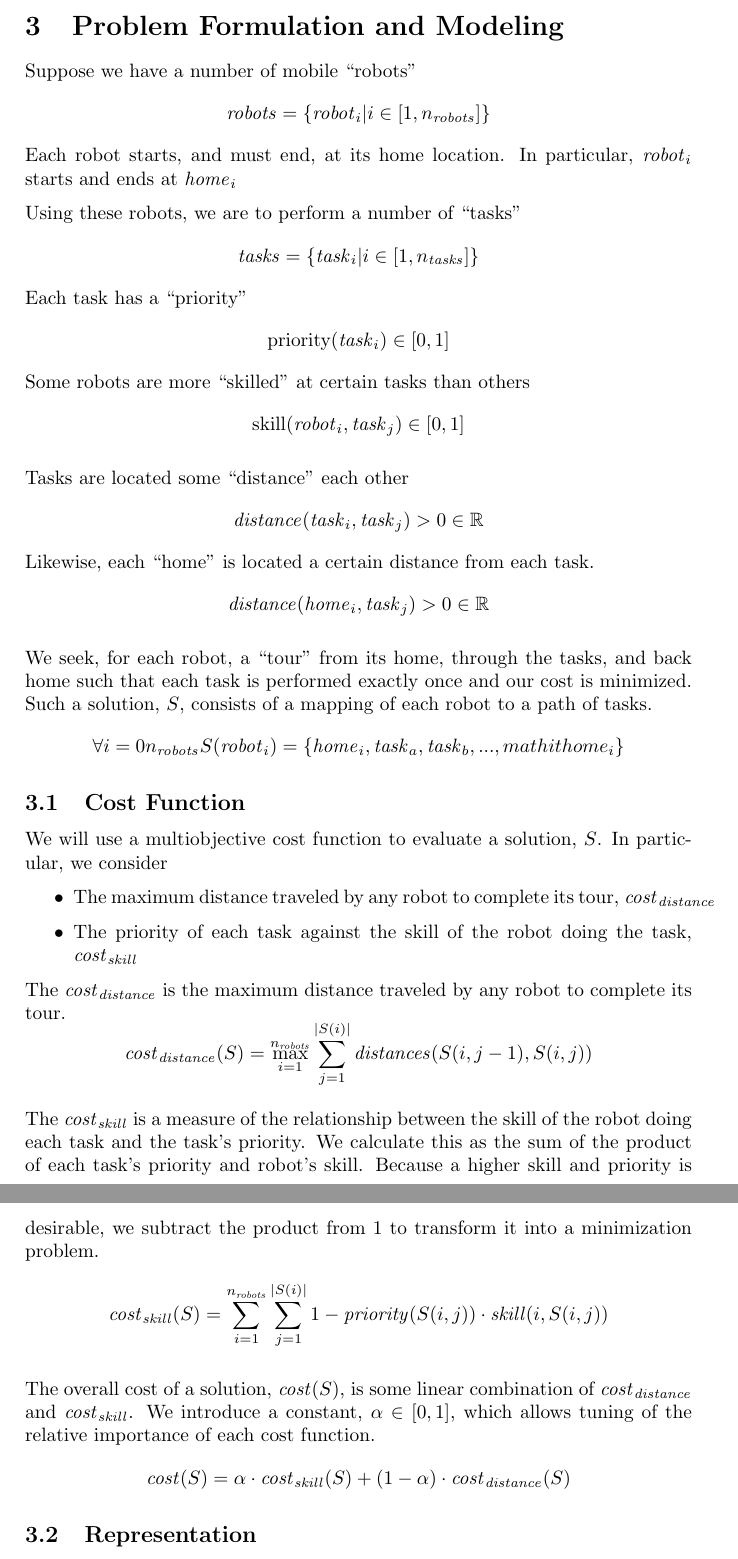
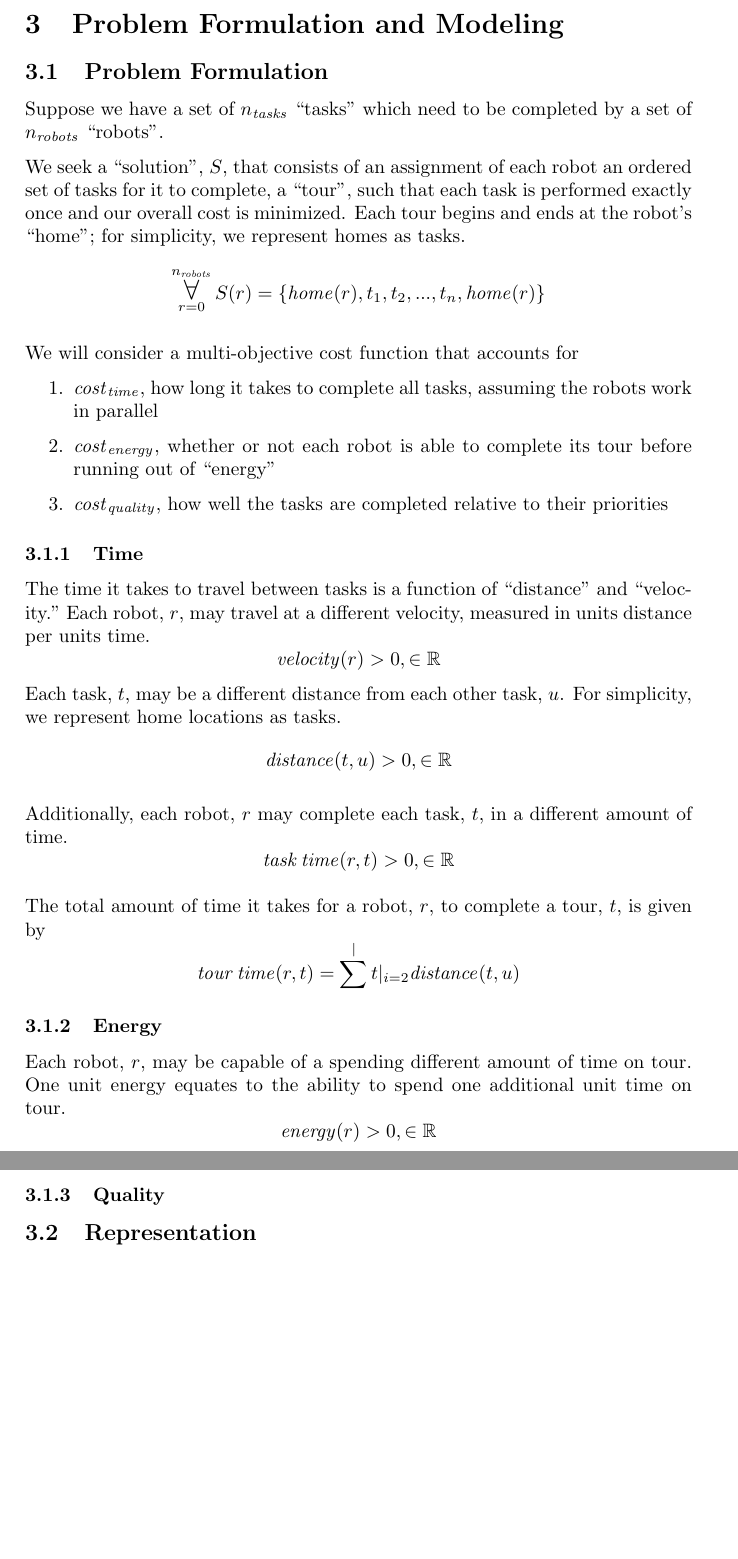
Before and after one commit to lucaswoj/ece457a, a LaTeX document (project/report/report.tex): two parts of pages 4 and 5 of 13, joined at a grey line, cut so that both start at the same text, the shorter picture padded with empty space. Compiled offline with pdfLaTeX.

Commit message:
Refactored problem formulation

```diff
--- a/project/report/report.tex
+++ b/project/report/report.tex
@@ -20,6 +20,9 @@
 \setcounter{secnumdepth}{5}
 \newcommand{\subsubsubsection}[1]{\paragraph{#1} \mbox{}}
 \newcommand{\subsubsubsubsection}[1]{\subparagraph{#1} \mbox{}}
+
+\newcommand\Forall{\mathop{\mbox{\Large $\mathsurround0pt\forall$}}}
+
 
 \title{Complex Task Allocation: A Comparison of Metaheuristics}
 \author{
@@ -173,57 +177,46 @@ How decompose tasks?\\
 % a need to explain background information regarding some supplementary methods
 % used in your formulation, do that here
 
-Suppose we have a number of mobile ``robots"
-$$\mathit{robots} = \{ \mathit{robot}_i | i \in [1, n_\mathit{robots}] \}$$
-Each robot starts, and must end, at its home location. In particular, $\mathit{robot}_i$ starts and ends at $\mathit{home}_i$
+\subsection{Problem Formulation}
 
-Using these robots, we are to perform a number of ``tasks"
-$$\mathit{tasks} = \{ \mathit{task}_i | i \in [1, n_\mathit{tasks}] \}$$
-Each task has a ``priority"
-$$\text{priority}(\mathit{task}_i) \in [0 ,1]$$
-Some robots are more ``skilled" at certain tasks than others
-$$\text{skill}(\mathit{robot}_i, \mathit{task}_j) \in [0 ,1]$$
+Suppose we have a set of $n_\mathit{tasks}$ ``tasks" which need to be completed by a set of $n_\mathit{robots}$ ``robots".
 
-Tasks are located some ``distance" each other
-$$\mathit{distance}(\mathit{task}_i, \mathit{task}_j) > 0 \in \mathbb{R}$$
-Likewise, each ``home" is located a certain distance from each task.
-$$\mathit{distance}(\mathit{home}_i, \mathit{task}_j) > 0 \in \mathbb{R}$$
-
-We seek, for each robot, a ``tour" from its home, through the tasks, and back home such that each task is performed exactly once and our cost is minimized. Such a solution, $S$, consists of a mapping of each robot to a path of tasks.
-$$\forall{i=0}{n_\mathit{robots}} S(\mathit{robot}_i) = \{\mathit{home}_i, \mathit{task}_a, \mathit{task}_b, ..., \\mathit{home}_i\}$$
-
-\subsection{Cost Function}
-
-We will use a multiobjective cost function to evaluate a solution, $S$. In particular, we consider
-\begin{itemize}
-\item The maximum distance traveled by any robot to complete its tour, $\mathit{cost}_\mathit{distance}$
-\item The priority of each task against the skill of the robot doing the task, $\mathit{cost}_\mathit{skill}$
-\end{itemize}
-
-The $\mathit{cost}_\mathit{distance}$ is the maximum distance traveled by any robot to complete its tour.
+We seek a ``solution", $S$, that consists of an assignment of each robot an ordered set of tasks for it to complete, a ``tour", such that each task is performed exactly once and our overall cost is minimized. Each tour begins and ends at the robot's ``home"; for simplicity, we represent homes as tasks.
 $$
-\mathit{cost}_\mathit{distance}(S) =
-  \max_{i=1}^{n_\mathit{robots}}
-  \sum_{j=1}^{|S(i)|}
-  \mathit{distances}(S(i, j-1), S(i, j))
+\Forall_{r=0}^{n_\mathit{robots}}
+S(r) = \{ \mathit{home}(r), t_1, t_2, ..., t_n, \mathit{home}(r) \}
 $$
 
-The $\mathit{cost}_\mathit{skill}$ is a measure of the relationship between the skill of the robot doing each task and the task's priority. We calculate this as the sum of the product of each task's priority and robot's skill. Because a higher skill and priority is desirable, we subtract the product from 1 to transform it into a minimization problem.
+We will consider a multi-objective cost function that accounts for
+\begin{enumerate}
+\item $\mathit{cost}_\mathit{time}$, how long it takes to complete all tasks, assuming the robots work in parallel
+\item $\mathit{cost}_\mathit{energy}$, whether or not each robot is able to complete its tour before running out of ``energy"
+\item $\mathit{cost}_\mathit{quality}$, how well the tasks are completed relative to their priorities
+\end{enumerate}
+
+\subsubsection{Time}
+
+The time it takes to travel between tasks is a function of ``distance" and ``velocity." Each robot, $r$, may travel at a different velocity, measured in units distance per units time.
+$$\mathit{velocity}(r) > 0, \in \mathbb{R}$$
+Each task, $t$, may be a different distance from each other task, $u$. For simplicity, we represent home locations as tasks.
+$$\mathit{distance}(t, u) > 0, \in \mathbb{R}$$
+
+Additionally, each robot, $r$ may complete each task, $t$, in a different amount of time.
+$$\mathit{task \, time}(r, t) > 0, \in \mathbb{R}$$
+
+The total amount of time it takes for a robot, $r$, to complete a tour, $t$, is given by
 $$
-\mathit{cost}_\mathit{skill}(S) =
-  \sum_{i=1}^{n_\mathit{robots}}
-  \sum_{j=1}^{|S(i)|}
-  1 -
-  \mathit{priority}(S(i, j)) \cdot
-  \mathit{skill}(i, S(i, j))
+\mathit{tour \, time}(r, t) =
+  \sum^|t|_{i=2}
+  \mathit{distance}(t, u)
 $$
 
-The overall cost of a solution, $\mathit{cost}(S)$, is some linear combination of $\mathit{cost}_\mathit{distance}$ and $\mathit{cost}_\mathit{skill}$. We introduce a constant, $\alpha \in [0 ,1]$, which allows tuning of the relative importance of each cost function.
-$$
-\mathit{cost}(S) =
-  \alpha \cdot \mathit{cost}_\mathit{skill}(S) +
-  (1-\alpha) \cdot \mathit{cost}_\mathit{distance}(S)
-$$
+\subsubsection{Energy}
+
+Each robot, $r$, may be capable of a spending different amount of time on tour. One unit energy equates to the ability to spend one additional unit time on tour.
+$$\mathit{energy}(r) > 0, \in \mathbb{R}$$
+
+\subsubsection{Quality}
 
 \subsection{Representation}
 
```
Also changed, not shown: project/report/report.tex (23 more changed lines).
